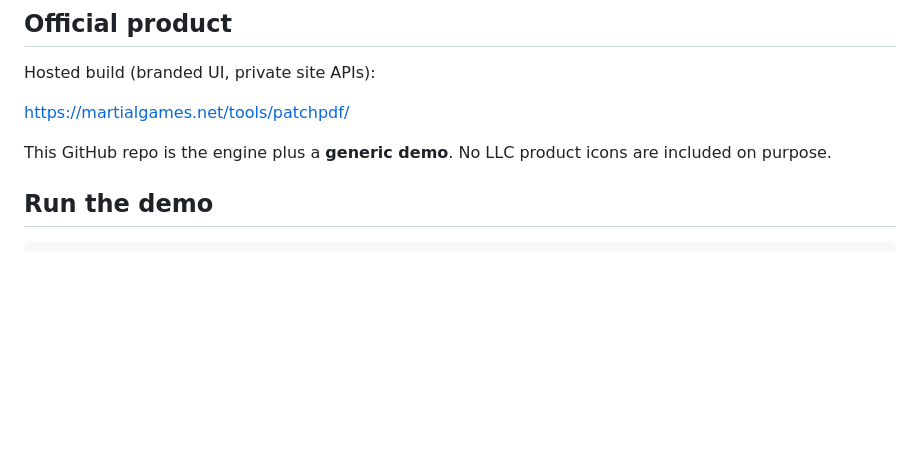
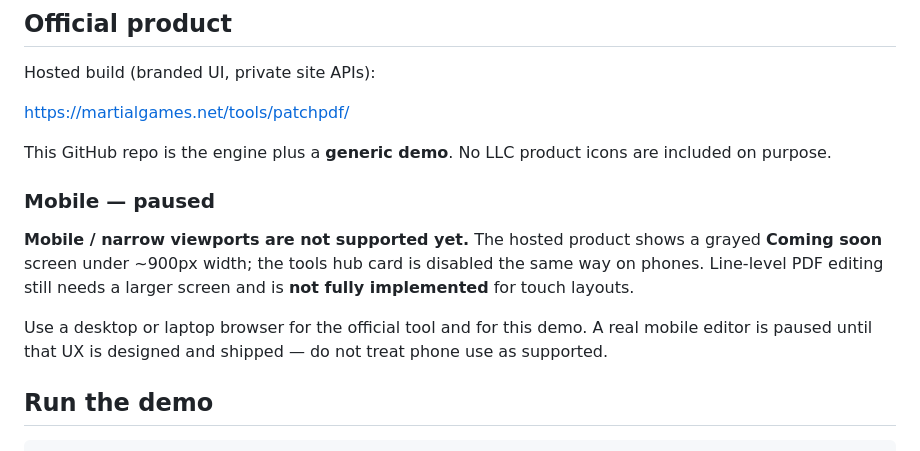
Before and after one commit to ile1/patchpdf, a Markdown page: README.md, the part around the change. GitHub-like rendering; blank space fills up the shorter version.

Commit message:
docs: mobile support paused (not fully implemented)
Official product grays out under ~900px with Coming soon; demo and
hosted editor need desktop until a touch layout ships.

```diff
--- a/README.md
+++ b/README.md
@@ -27,6 +27,17 @@ https://martialgames.net/tools/patchpdf/
 
 This GitHub repo is the engine plus a **generic demo**. No LLC product icons
 are included on purpose.
+
+### Mobile — paused
+
+**Mobile / narrow viewports are not supported yet.** The hosted product shows a
+grayed **Coming soon** screen under ~900px width; the tools hub card is disabled
+the same way on phones. Line-level PDF editing still needs a larger screen and is
+**not fully implemented** for touch layouts.
+
+Use a desktop or laptop browser for the official tool and for this demo. A real
+mobile editor is paused until that UX is designed and shipped — do not treat
+phone use as supported.
 
 ## Run the demo
 
```
